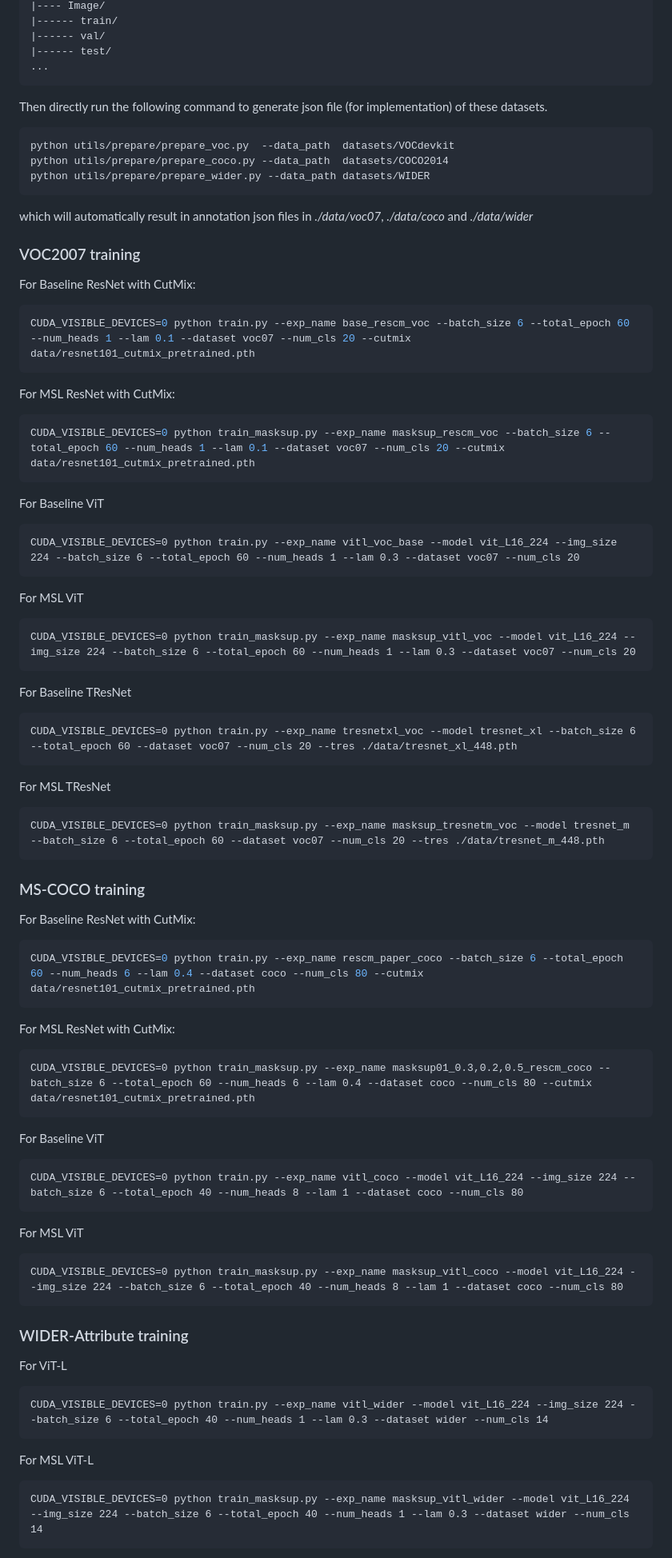
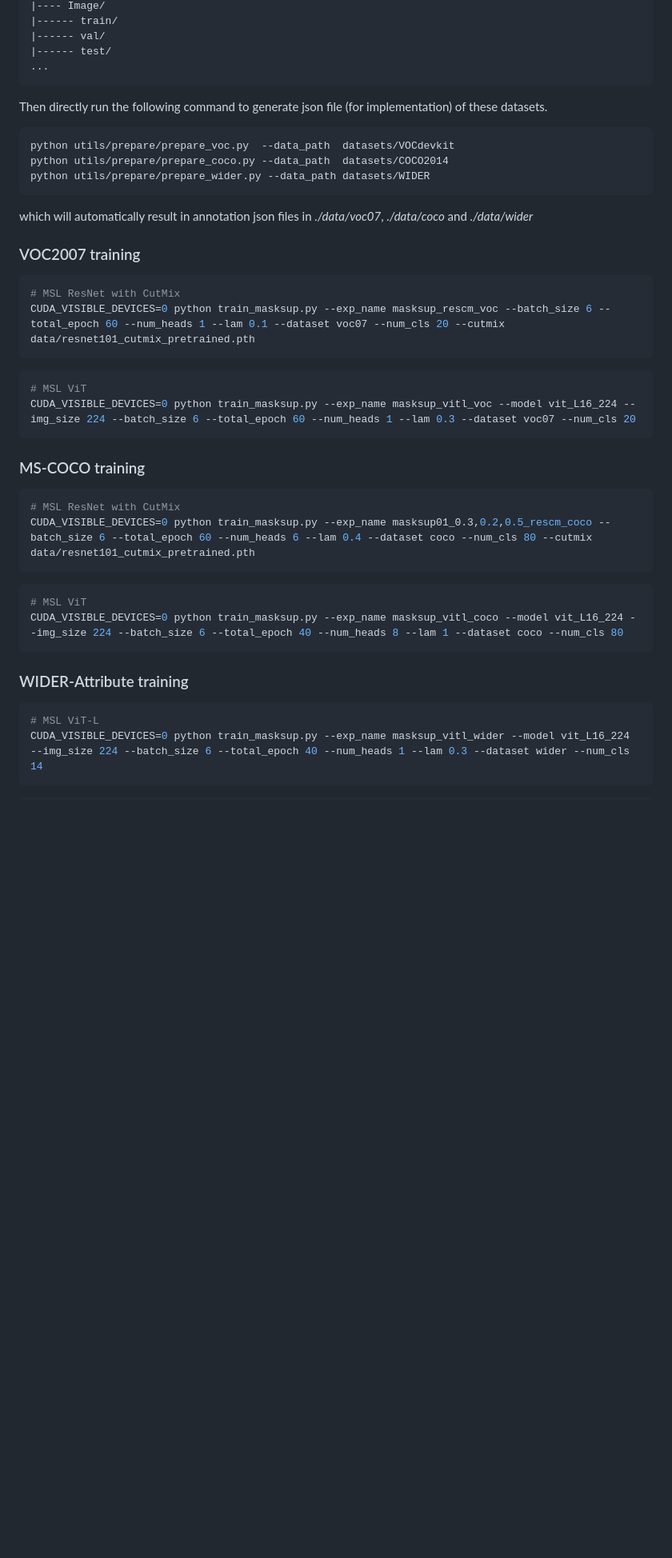
Before and after one commit to hasibzunair/msl-recognition, a Markdown page: README.md, the part around the change printed below. Shown: that part at 80% size. Rendered like a GitHub page; blank space fills up the shorter version.

````diff
--- a/README.md
+++ b/README.md
@@ -44,83 +51,45 @@ datasets/
 |------ test/
 ...
 ```
+
 Then directly run the following command to generate json file (for implementation) of these datasets.
 
-```shell
+```bash
 python utils/prepare/prepare_voc.py  --data_path  datasets/VOCdevkit
 python utils/prepare/prepare_coco.py --data_path  datasets/COCO2014
 python utils/prepare/prepare_wider.py --data_path datasets/WIDER
 ```
+
 which will automatically result in annotation json files in *./data/voc07*, *./data/coco* and *./data/wider*
 
 ### VOC2007 training
 
-For Baseline ResNet with CutMix:
-
-```shell
-CUDA_VISIBLE_DEVICES=0 python train.py --exp_name base_rescm_voc --batch_size 6 --total_epoch 60 --num_heads 1 --lam 0.1 --dataset voc07 --num_cls 20 --cutmix data/resnet101_cutmix_pretrained.pth
-```
-
-For MSL ResNet with CutMix:
-
-```shell
+```bash
+# MSL ResNet with CutMix
 CUDA_VISIBLE_DEVICES=0 python train_masksup.py --exp_name masksup_rescm_voc --batch_size 6 --total_epoch 60 --num_heads 1 --lam 0.1 --dataset voc07 --num_cls 20 --cutmix data/resnet101_cutmix_pretrained.pth
 ```
 
-For Baseline ViT
-```
-CUDA_VISIBLE_DEVICES=0 python train.py --exp_name vitl_voc_base --model vit_L16_224 --img_size 224 --batch_size 6 --total_epoch 60 --num_heads 1 --lam 0.3 --dataset voc07 --num_cls 20
-```
-
-For MSL ViT
-```
+```bash
+# MSL ViT
 CUDA_VISIBLE_DEVICES=0 python train_masksup.py --exp_name masksup_vitl_voc --model vit_L16_224 --img_size 224 --batch_size 6 --total_epoch 60 --num_heads 1 --lam 0.3 --dataset voc07 --num_cls 20
-```
-
-For Baseline TResNet
-
-```
-CUDA_VISIBLE_DEVICES=0 python train.py --exp_name tresnetxl_voc --model tresnet_xl --batch_size 6 --total_epoch 60 --dataset voc07 --num_cls 20 --tres ./data/tresnet_xl_448.pth
-```
-
-For MSL TResNet
-
-```
-CUDA_VISIBLE_DEVICES=0 python train_masksup.py --exp_name masksup_tresnetm_voc --model tresnet_m --batch_size 6 --total_epoch 60 --dataset voc07 --num_cls 20 --tres ./data/tresnet_m_448.pth
 ```
 
 ### MS-COCO training
 
-For Baseline ResNet with CutMix:
-
-```shell
-CUDA_VISIBLE_DEVICES=0 python train.py --exp_name rescm_paper_coco --batch_size 6 --total_epoch 60 --num_heads 6 --lam 0.4 --dataset coco --num_cls 80 --cutmix data/resnet101_cutmix_pretrained.pth
-```
-
-For MSL ResNet with CutMix:
-
-```
+```bash
+# MSL ResNet with CutMix
 CUDA_VISIBLE_DEVICES=0 python train_masksup.py --exp_name masksup01_0.3,0.2,0.5_rescm_coco --batch_size 6 --total_epoch 60 --num_heads 6 --lam 0.4 --dataset coco --num_cls 80 --cutmix data/resnet101_cutmix_pretrained.pth
 ```
 
-For Baseline ViT
-```
-CUDA_VISIBLE_DEVICES=0 python train.py --exp_name vitl_coco --model vit_L16_224 --img_size 224 --batch_size 6 --total_epoch 40 --num_heads 8 --lam 1 --dataset coco --num_cls 80
+```bash
+# MSL ViT
+CUDA_VISIBLE_DEVICES=0 python train_masksup.py --exp_name masksup_vitl_coco --model vit_L16_224 --img_size 224 --batch_size 6 --total_epoch 40 --num_heads 8 --lam 1 --dataset coco --num_cls 80
 ```
 
-For MSL ViT
-```
-CUDA_VISIBLE_DEVICES=0 python train_masksup.py --exp_name masksup_vitl_coco --model vit_L16_224 --img_size 224 --batch_size 6 --total_epoch 40 --num_heads 8 --lam 1 --dataset coco --num_cls 80
-```
 ### WIDER-Attribute training
 
-For ViT-L
-```
-CUDA_VISIBLE_DEVICES=0 python train.py --exp_name vitl_wider --model vit_L16_224 --img_size 224 --batch_size 6 --total_epoch 40 --num_heads 1 --lam 0.3 --dataset wider --num_cls 14
-```
-
-For MSL ViT-L
-```
+```bash
+# MSL ViT-L
 CUDA_VISIBLE_DEVICES=0 python train_masksup.py --exp_name masksup_vitl_wider --model vit_L16_224 --img_size 224 --batch_size 6 --total_epoch 40 --num_heads 1 --lam 0.3 --dataset wider --num_cls 14
 ```
 
````
Also changed, not shown: other parts of README.md (+48 -27 lines), training_notes.md (added, +184 -0 lines).
